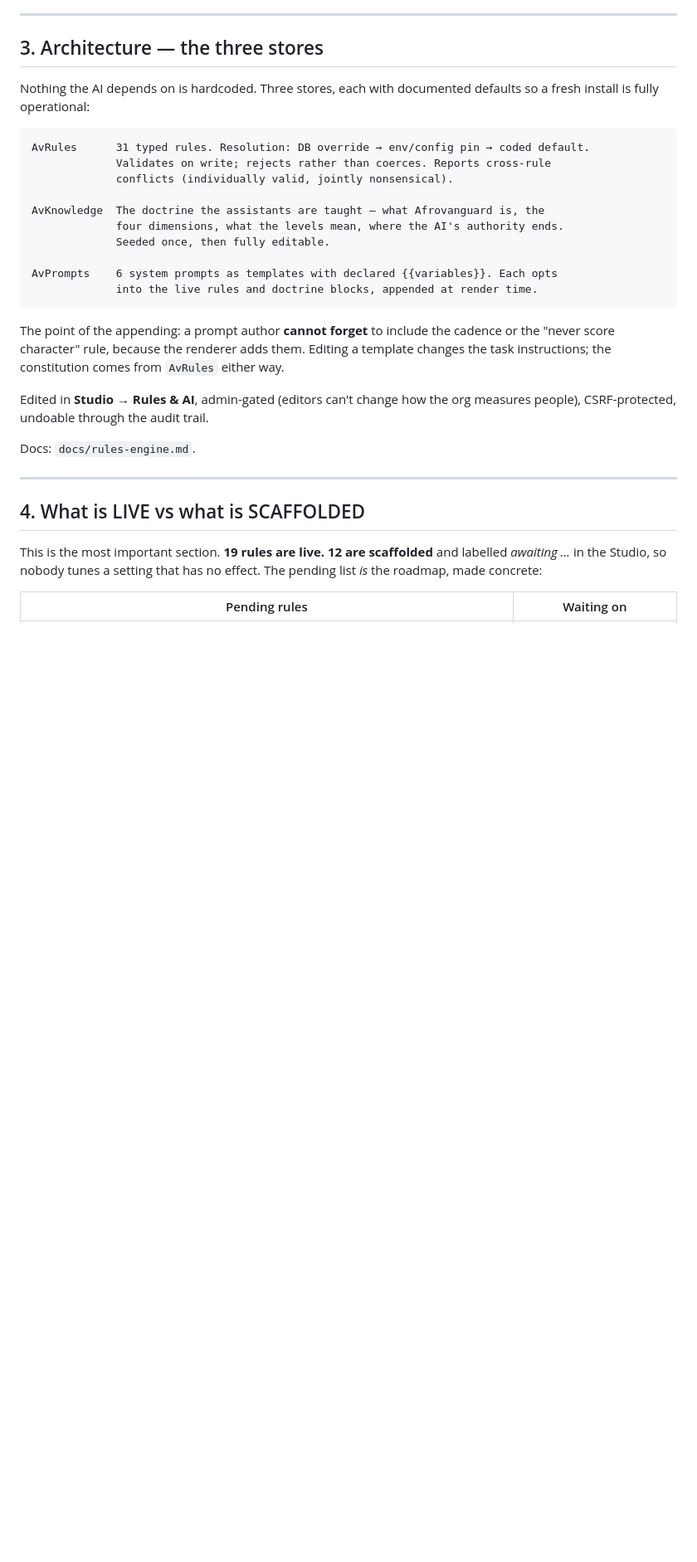
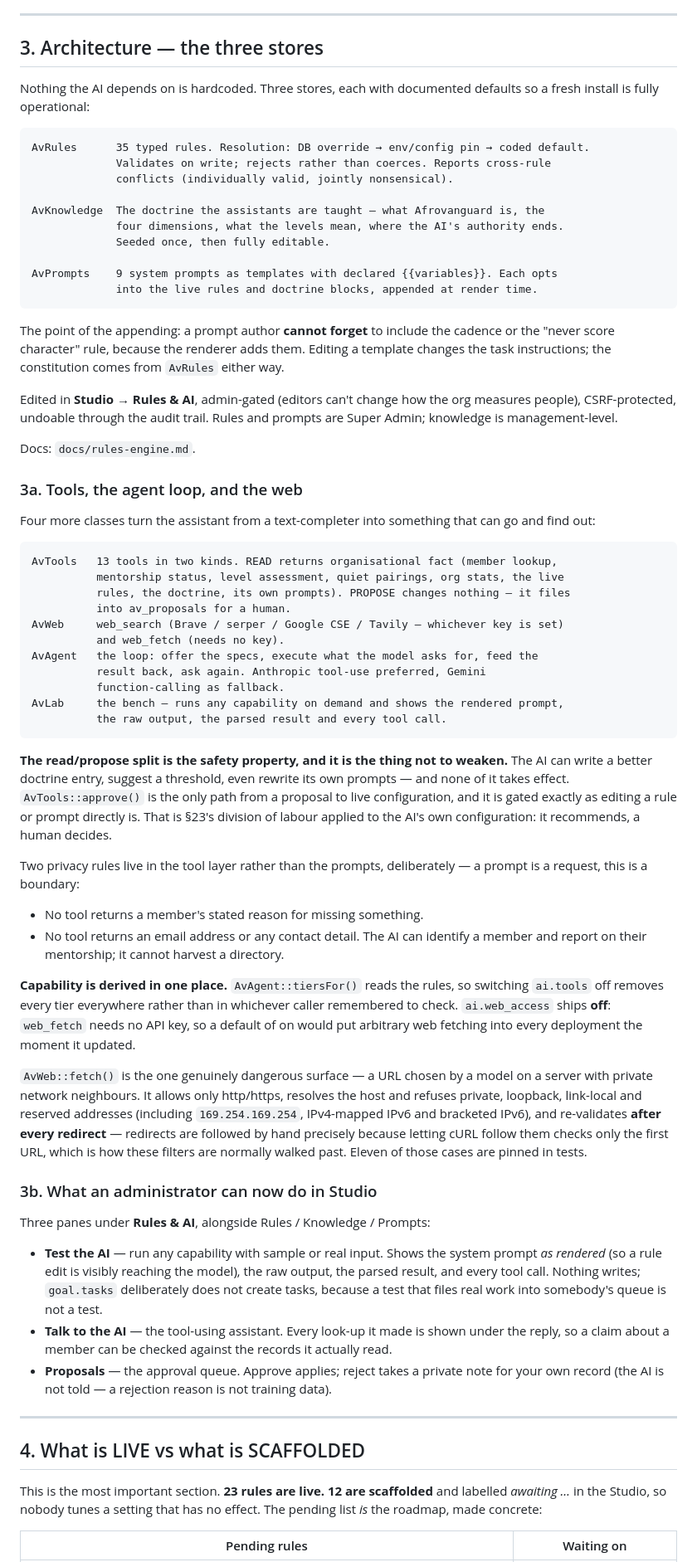
Before and after one commit to appadmin-oss/afrovanguard-site, a Markdown page: docs/HANDOFF-AI-OS.md, the part around one of its changes. Shown at 83% size. GitHub-like rendering; blank space fills up the shorter version.

````diff
--- a/docs/HANDOFF-AI-OS.md
+++ b/docs/HANDOFF-AI-OS.md
@@ -76,7 +85,7 @@ Nothing the AI depends on is hardcoded. Three stores, each with documented
 defaults so a fresh install is fully operational:
 
 ```
-AvRules      31 typed rules. Resolution: DB override → env/config pin → coded default.
+AvRules      35 typed rules. Resolution: DB override → env/config pin → coded default.
              Validates on write; rejects rather than coerces. Reports cross-rule
              conflicts (individually valid, jointly nonsensical).
 
@@ -84,7 +93,7 @@ AvKnowledge  The doctrine the assistants are taught — what Afrovanguard is, th
              four dimensions, what the levels mean, where the AI's authority ends.
              Seeded once, then fully editable.
 
-AvPrompts    6 system prompts as templates with declared {{variables}}. Each opts
+AvPrompts    9 system prompts as templates with declared {{variables}}. Each opts
              into the live rules and doctrine blocks, appended at render time.
 ```
 
@@ -94,15 +103,79 @@ Editing a template changes the task instructions; the constitution comes from
 `AvRules` either way.
 
 Edited in **Studio → Rules & AI**, admin-gated (editors can't change how the org
-measures people), CSRF-protected, undoable through the audit trail.
+measures people), CSRF-protected, undoable through the audit trail. Rules and
+prompts are Super Admin; knowledge is management-level.
 
 Docs: `docs/rules-engine.md`.
+
+### 3a. Tools, the agent loop, and the web
+
+Four more classes turn the assistant from a text-completer into something that
+can go and find out:
+
+```
+AvTools   13 tools in two kinds. READ returns organisational fact (member lookup,
+          mentorship status, level assessment, quiet pairings, org stats, the live
+          rules, the doctrine, its own prompts). PROPOSE changes nothing — it files
+          into av_proposals for a human.
+AvWeb     web_search (Brave / serper / Google CSE / Tavily — whichever key is set)
+          and web_fetch (needs no key).
+AvAgent   the loop: offer the specs, execute what the model asks for, feed the
+          result back, ask again. Anthropic tool-use preferred, Gemini
+          function-calling as fallback.
+AvLab     the bench — runs any capability on demand and shows the rendered prompt,
+          the raw output, the parsed result and every tool call.
+```
+
+**The read/propose split is the safety property, and it is the thing not to
+weaken.** The AI can write a better doctrine entry, suggest a threshold, even
+rewrite its own prompts — and none of it takes effect. `AvTools::approve()` is
+the only path from a proposal to live configuration, and it is gated exactly as
+editing a rule or prompt directly is. That is §23's division of labour applied to
+the AI's own configuration: it recommends, a human decides.
+
+Two privacy rules live in the tool layer rather than the prompts, deliberately —
+a prompt is a request, this is a boundary:
+
+- No tool returns a member's stated reason for missing something.
+- No tool returns an email address or any contact detail. The AI can identify a
+  member and report on their mentorship; it cannot harvest a directory.
+
+**Capability is derived in one place.** `AvAgent::tiersFor()` reads the rules, so
+switching `ai.tools` off removes every tier everywhere rather than in whichever
+caller remembered to check. `ai.web_access` ships **off**: `web_fetch` needs no
+API key, so a default of on would put arbitrary web fetching into every
+deployment the moment it updated.
+
+`AvWeb::fetch()` is the one genuinely dangerous surface — a URL chosen by a model
+on a server with private network neighbours. It allows only http/https, resolves
+the host and refuses private, loopback, link-local and reserved addresses
+(including `169.254.169.254`, IPv4-mapped IPv6 and bracketed IPv6), and
+re-validates **after every redirect** — redirects are followed by hand precisely
+because letting cURL follow them checks only the first URL, which is how these
+filters are normally walked past. Eleven of those cases are pinned in tests.
+
+### 3b. What an administrator can now do in Studio
+
+Three panes under **Rules & AI**, alongside Rules / Knowledge / Prompts:
+
+- **Test the AI** — run any capability with sample or real input. Shows the system
+  prompt *as rendered* (so a rule edit is visibly reaching the model), the raw
+  output, the parsed result, and every tool call. Nothing writes; `goal.tasks`
+  deliberately does not create tasks, because a test that files real work into
+  somebody's queue is not a test.
+- **Talk to the AI** — the tool-using assistant. Every look-up it made is shown
+  under the reply, so a claim about a member can be checked against the records
+  it actually read.
+- **Proposals** — the approval queue. Approve applies; reject takes a private note
+  for your own record (the AI is not told — a rejection reason is not training
+  data).
 
 ---
 
 ## 4. What is LIVE vs what is SCAFFOLDED
 
-This is the most important section. **19 rules are live. 12 are scaffolded** and
+This is the most important section. **23 rules are live. 12 are scaffolded** and
 labelled *awaiting …* in the Studio, so nobody tunes a setting that has no
 effect. The pending list *is* the roadmap, made concrete:
 
````
Also changed, not shown: other parts of docs/HANDOFF-AI-OS.md (+39 -12 lines).
